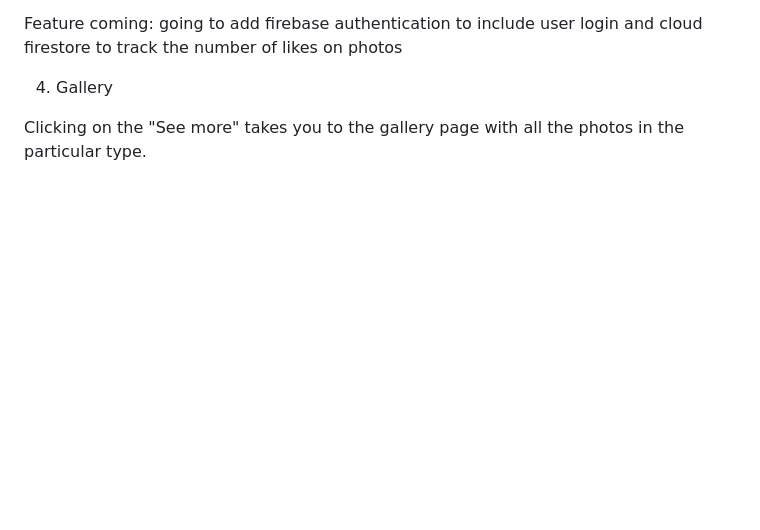
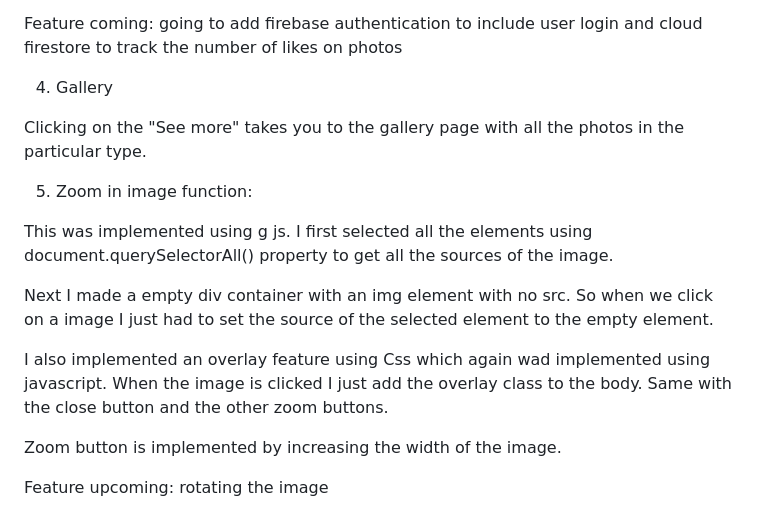
Before and after one commit to Tarun-vv/Tarun-Photography-Blog-Photos-that-click.github.io, a Markdown page: README.md, the part around the change. GitHub-like rendering; blank space fills up the shorter version.

Commit message:
added the image clicking description done the description
need to add:
images

```diff
--- a/README.md
+++ b/README.md
@@ -66,3 +66,15 @@ Feature coming: going to add firebase authentication to include user login and c
 4. Gallery
 
 Clicking on the "See more" takes you to the gallery page with all the photos in the particular type.
+
+5. Zoom in image function:
+
+This was implemented using g js. I first selected all the elements using document.querySelectorAll() property to get all the sources of the image.
+
+Next I made a empty div container with an img element with no src. So when we click on a image I just had to set the source of the selected element to the empty element.
+
+I also implemented an overlay feature using Css which again wad implemented using javascript. When the image is clicked I just add the overlay class to the body. Same with the close button and the other zoom buttons.
+
+Zoom button is implemented by increasing the width of the image.
+
+Feature upcoming: rotating the image
```
